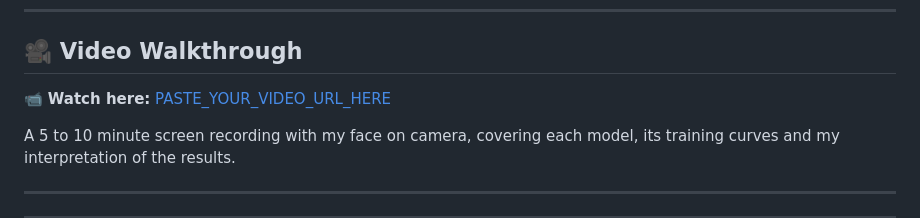
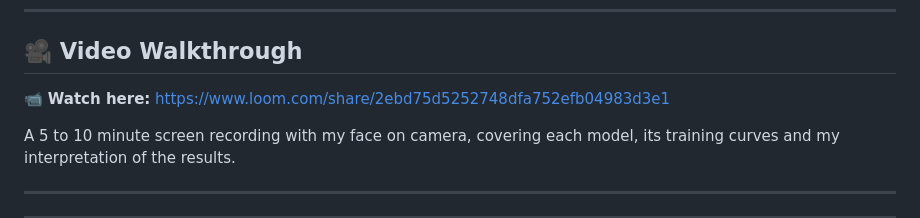
Before and after one commit to Maitrak-2661/Deep-Learning, a Markdown page: deep-learning-practical-exam-set-a/readme.md, the part around the change. Drawn GitHub-style.

```diff
--- a/deep-learning-practical-exam-set-a/readme.md
+++ b/deep-learning-practical-exam-set-a/readme.md
@@ -514,7 +514,7 @@ No. Every step runs on a CPU in a few minutes.
 
 ## 🎥 Video Walkthrough
 
-📹 **Watch here:** [PASTE_YOUR_VIDEO_URL_HERE](PASTE_YOUR_VIDEO_URL_HERE)
+📹 **Watch here:** https://www.loom.com/share/2ebd75d5252748dfa752efb04983d3e1
 
 A 5 to 10 minute screen recording with my face on camera, covering each model, its training curves and my interpretation of the results.
 
```
